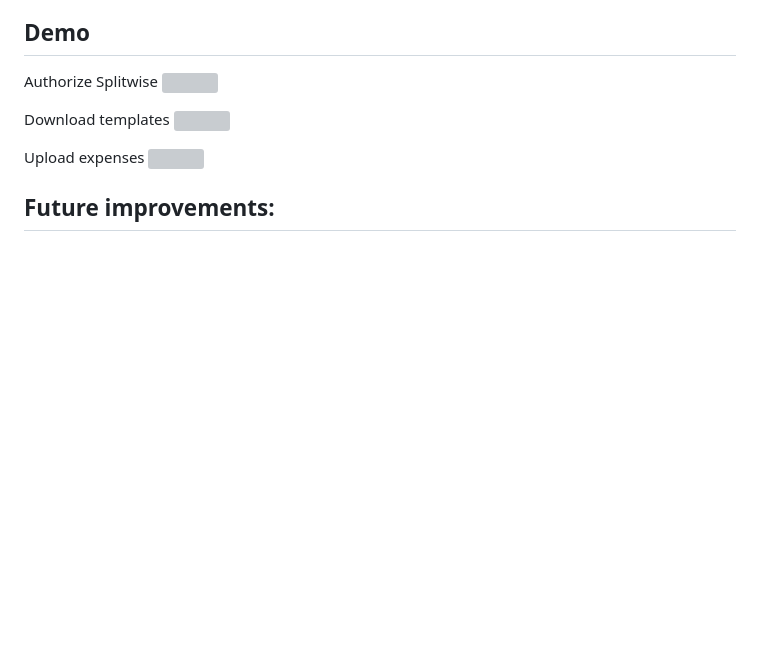
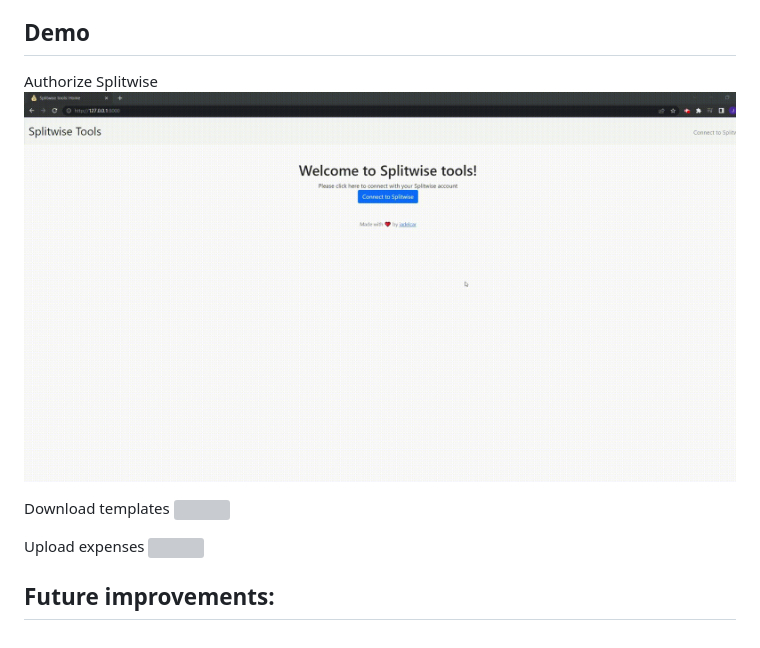
Before and after one commit to jadelcar/splitwise-tools, a Markdown page: ReadMe.md, the part around the change. GitHub-like rendering; blank space fills up the shorter version; grey boxes are pictures that could not be loaded.

Commit message:
Fixed typo in readme

```diff
--- a/ReadMe.md
+++ b/ReadMe.md
@@ -37,7 +37,7 @@ If there's any errors detected in the file, you will see a message at the top de
 
 ## Demo
 Authorize Splitwise
-![](https://github.com/jadelcar/splitwise-tools/blob/master/Splitwise-tools-demo-download-authorize.gif)
+![](https://github.com/jadelcar/splitwise-tools/blob/master/Splitwise-tools-demo-authorize.gif)
 
 Download templates
 ![](https://github.com/jadelcar/splitwise-tools/blob/master/Splitwise-tools-demo-download-template.gif)
```
